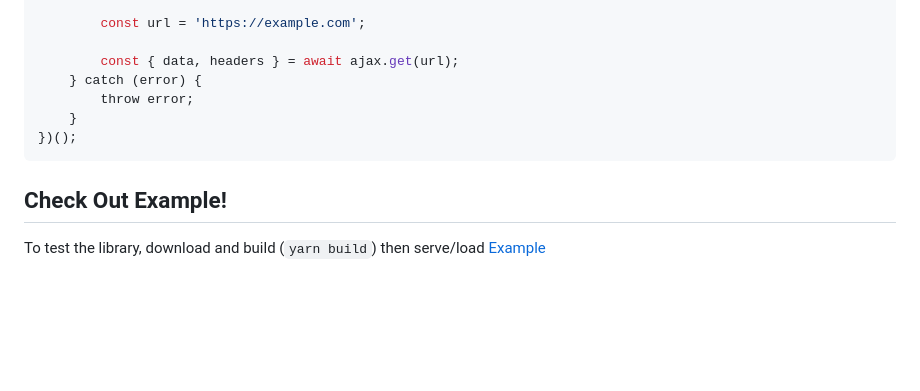
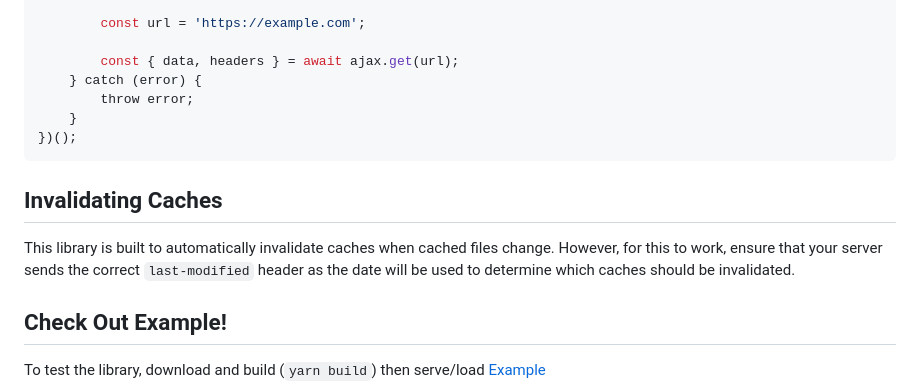
Before and after one commit to mugendi/scriptin, a Markdown page: README.md, the part around the change. GitHub-like rendering; blank space fills up the shorter version.

````diff
--- a/README.md
+++ b/README.md
@@ -107,6 +107,10 @@ If importing this script, note that it also exports
 })();
 ```
 
+## Invalidating Caches
+
+This library is built to automatically invalidate caches when cached files change. However, for this to work, ensure that your server sends the correct `last-modified` header as the date will be used to determine which caches should be invalidated.
+
 ## Check Out Example!
 
 To test the library, download and build (`yarn build`) then serve/load [Example](./example/)
````
